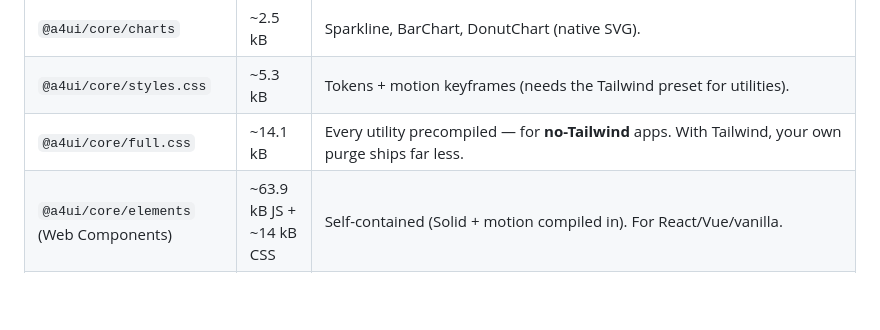
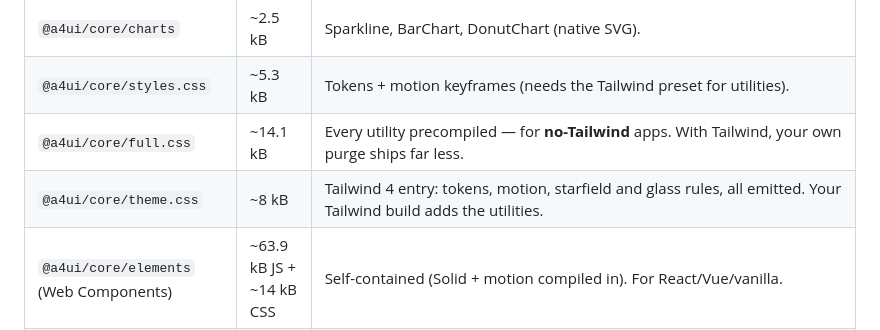
Before and after one commit to A4uikit/a4ui, a Markdown page: README.md, the part around the change. GitHub-like rendering; blank space fills up the shorter version.

Commit message:
docs(readme): add theme.css to the bundle-size table

```diff
--- a/README.md
+++ b/README.md
@@ -155,6 +155,7 @@ Approximate **gzipped** weights (measured on 0.13.0; JS excludes the `solid-js`,
 | `@a4ui/core/charts`                                   | ~2.5 kB                  | Sparkline, BarChart, DonutChart (native SVG).                                                                                                                                                                                                                                                                                                                                                                                                                                                                                                                           |
 | `@a4ui/core/styles.css`                               | ~5.3 kB                  | Tokens + motion keyframes (needs the Tailwind preset for utilities).                                                                                                                                                                                                                                                                                                                                                                                                                                                                                                    |
 | `@a4ui/core/full.css`                                 | ~14.1 kB                 | Every utility precompiled — for **no-Tailwind** apps. With Tailwind, your own purge ships far less.                                                                                                                                                                                                                                                                                                                                                                                                                                                                     |
+| `@a4ui/core/theme.css`                                | ~8 kB                    | Tailwind 4 entry: tokens, motion, starfield and glass rules, all emitted. Your Tailwind build adds the utilities.                                                                                                                                                                                                                                                                                                                                                                                                                                                       |
 | `@a4ui/core/elements` (Web Components)                | ~63.9 kB JS + ~14 kB CSS | Self-contained (Solid + motion compiled in). For React/Vue/vanilla.                                                                                                                                                                                                                                                                                                                                                                                                                                                                                                     |
 | `motion` (the animation engine)                       | ~45 kB                   | **External / opt-in** — pulled in **only** if you import an animated component (`Stat`, `HoldToConfirm`, `Curtain`, `Parallax`, `ScrambleText`, `FillText`, `TextReveal`, `NotificationStack`, `MultiStateBadge`, `Expandable`, `Magnetic`, `ScrollProgress`, `GradientText`, `SpeedDial`, or the `flyToCart`/`animate`/`createCountUp` helpers). Engine-free ones (`LoadingDots`, `NowPlaying`, `Typewriter`, `Spotlight`, `Ripple`, `TiltCard` — CSS/WAAPI) and static UIs never load it; that's also why `<Button ripple>` and `<Card tilt spotlight>` cost nothing. |
 
```
